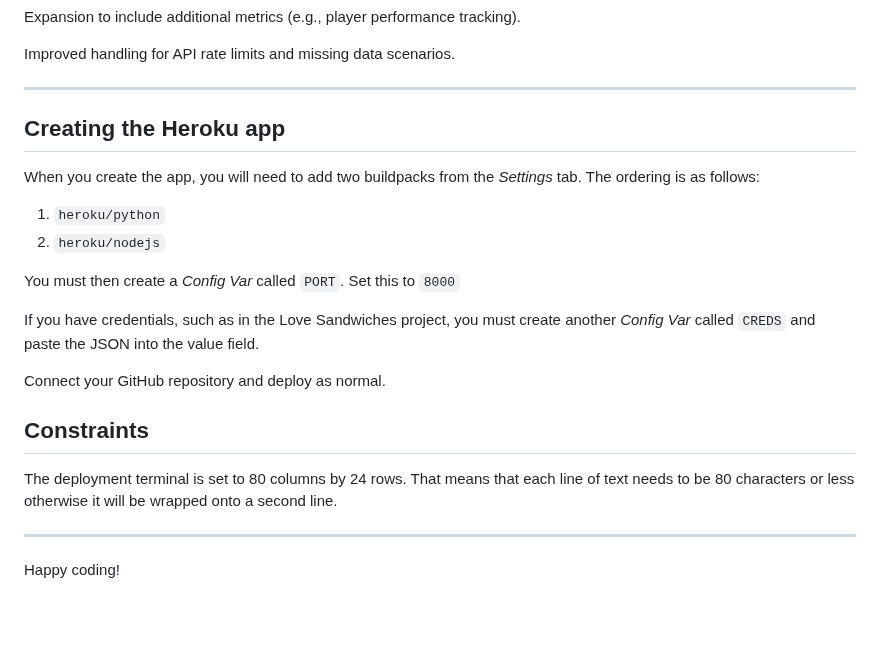
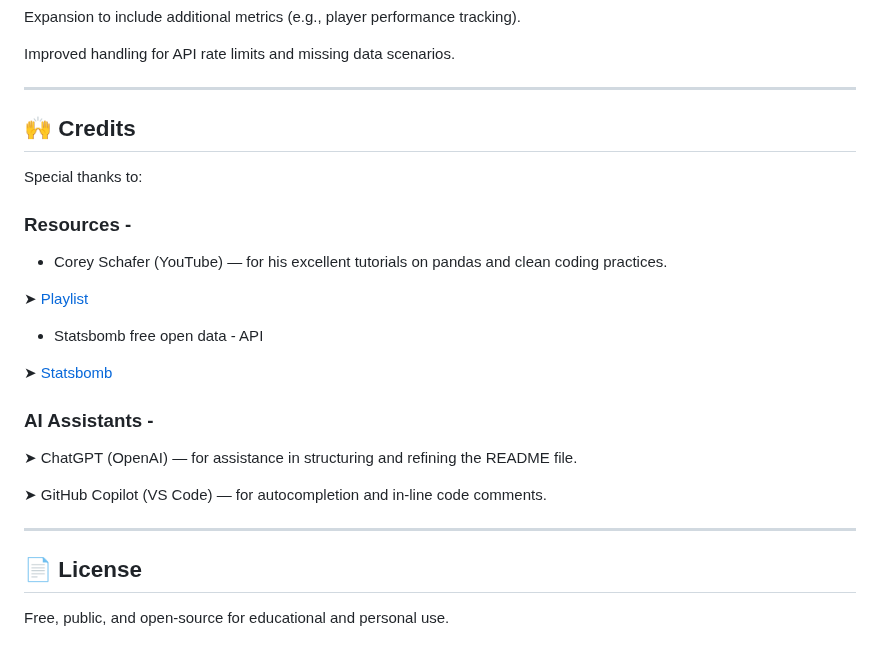
Before and after one commit to Tarik-Box/Team-Analyzer, a Markdown page: README.md, the part around the change. Rendered like a GitHub page; blank space fills up the shorter version.

Commit message:
docs: Finalize the README file with the Credits and License sections

```diff
--- a/README.md
+++ b/README.md
@@ -188,26 +188,31 @@ Improved handling for API rate limits and missing data scenarios.
 ---
 
 
+## 🙌 Credits
+
+Special thanks to:
+
+### Resources -
+
+- Corey Schafer (YouTube) — for his excellent tutorials on pandas and clean coding practices.
+
+➤ [Playlist](https://www.youtube.com/watch?v=ZyhVh-qRZPA&list=PLSLQ7uyfNIItZf404-TviaeM01pnebr5K)
+
+- Statsbomb free open data - API
+
+➤ [Statsbomb](https://github.com/statsbomb/open-data)
+
+### AI Assistants -
+
+➤ ChatGPT (OpenAI) — for assistance in structuring and refining the README file.
+
+➤ GitHub Copilot (VS Code) — for autocompletion and in-line code comments.
 
 
 
-## Creating the Heroku app
-
-When you create the app, you will need to add two buildpacks from the _Settings_ tab. The ordering is as follows:
-
-1. `heroku/python`
-2. `heroku/nodejs`
-
-You must then create a _Config Var_ called `PORT`. Set this to `8000`
-
-If you have credentials, such as in the Love Sandwiches project, you must create another _Config Var_ called `CREDS` and paste the JSON into the value field.
-
-Connect your GitHub repository and deploy as normal.
-
-## Constraints
-
-The deployment terminal is set to 80 columns by 24 rows. That means that each line of text needs to be 80 characters or less otherwise it will be wrapped onto a second line.
-
 ---
 
-Happy coding!
+
+## 📄 License
+
+Free, public, and open-source for educational and personal use.
```
